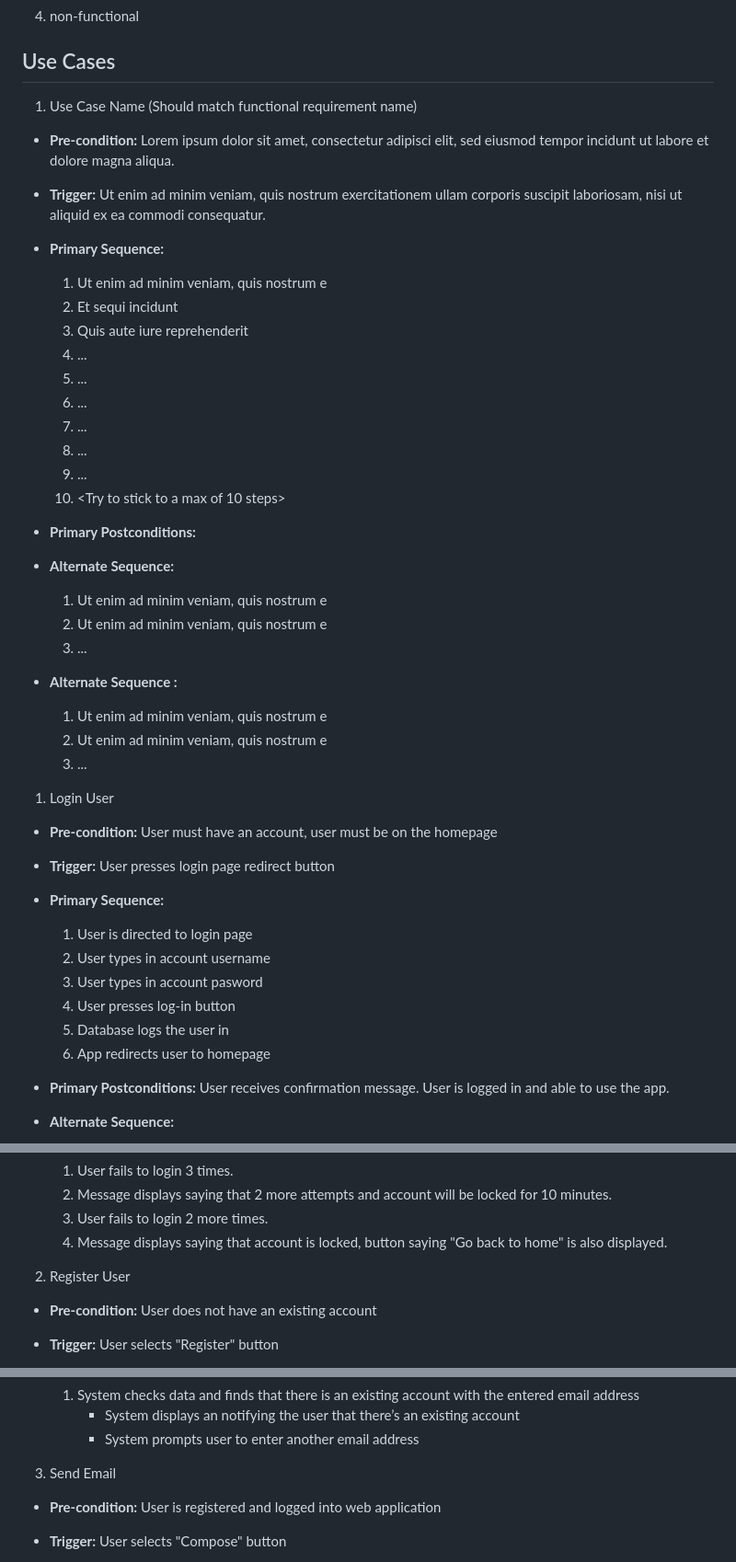
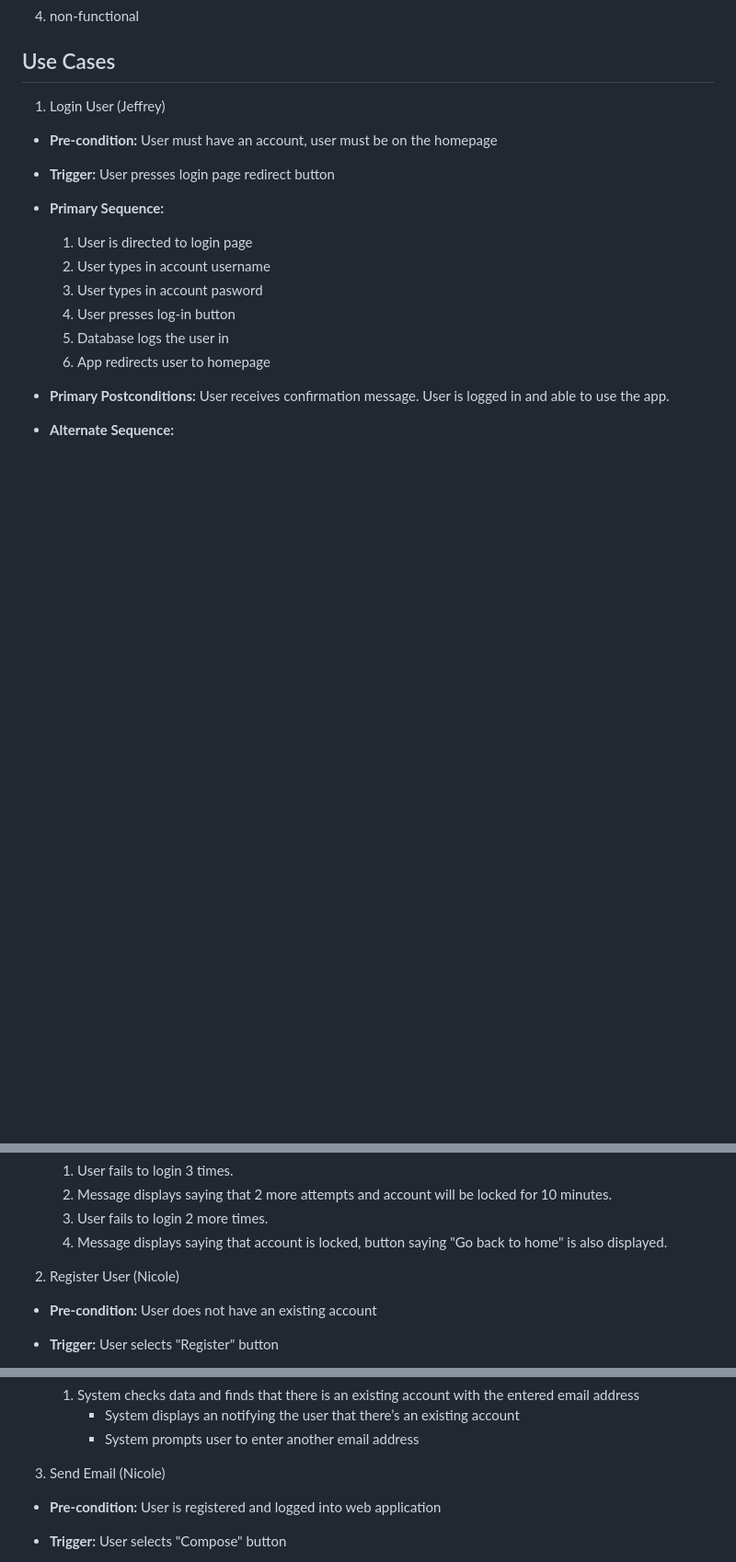
Before and after one commit to klam20/CMPE131-EmailClient, a Markdown page: requirements.md, 3 parts joined by grey strips. Shown at 92% size. Rendered like a GitHub page; blank space fills up the shorter version.

Commit message:
Removed use case template + Assigned names to requirements

```diff
--- a/requirements.md
+++ b/requirements.md
@@ -26,39 +23,7 @@
 
 ## Use Cases
 
-1. Use Case Name (Should match functional requirement name)
-- **Pre-condition:** <can be a list or short description> Lorem ipsum dolor sit amet, consectetur adipisci elit, sed eiusmod tempor incidunt ut labore et dolore magna aliqua.
-
-- **Trigger:** <can be a list or short description> Ut enim ad minim veniam, quis nostrum exercitationem ullam corporis suscipit laboriosam, nisi ut aliquid ex ea commodi consequatur.
-
-- **Primary Sequence:**
-
-  1. Ut enim ad minim veniam, quis nostrum e
-  2. Et sequi incidunt
-  3. Quis aute iure reprehenderit
-  4. ...
-  5. ...
-  6. ...
-  7. ...
-  8. ...
-  9. ...
-  10. <Try to stick to a max of 10 steps>
-
-- **Primary Postconditions:** <can be a list or short description>
-
-- **Alternate Sequence:** <you can have more than one alternate sequence to describe multiple issues that may arise>
-
-  1. Ut enim ad minim veniam, quis nostrum e
-  2. Ut enim ad minim veniam, quis nostrum e
-  3. ...
-
-- **Alternate Sequence <optional>:** <you can have more than one alternate sequence to describe multiple issues that may arise>
-
-  1. Ut enim ad minim veniam, quis nostrum e
-  2. Ut enim ad minim veniam, quis nostrum e
-  3. ...
-
-1. Login User
+1. Login User (Jeffrey)
 - **Pre-condition:** User must have an account, user must be on the homepage
 
 - **Trigger:** User presses login page redirect button
@@ -82,7 +47,7 @@
   4. Message displays saying that account is locked, button saying "Go back to home" is also displayed.
 
 
-2. Register User
+2. Register User (Nicole)
 - **Pre-condition:** User does not have an existing account
 
 - **Trigger:** User selects "Register" button
@@ -112,7 +77,7 @@ address
       * System displays an notifying the user that there’s an existing account
       * System prompts user to enter another email address
 
-3. Send Email
+3. Send Email (Nicole)
 - **Pre-condition:** User is registered and logged into web application
 
 - **Trigger:** User selects "Compose" button
```
Also changed, not shown: other parts of requirements.md (+5 -8 lines).
